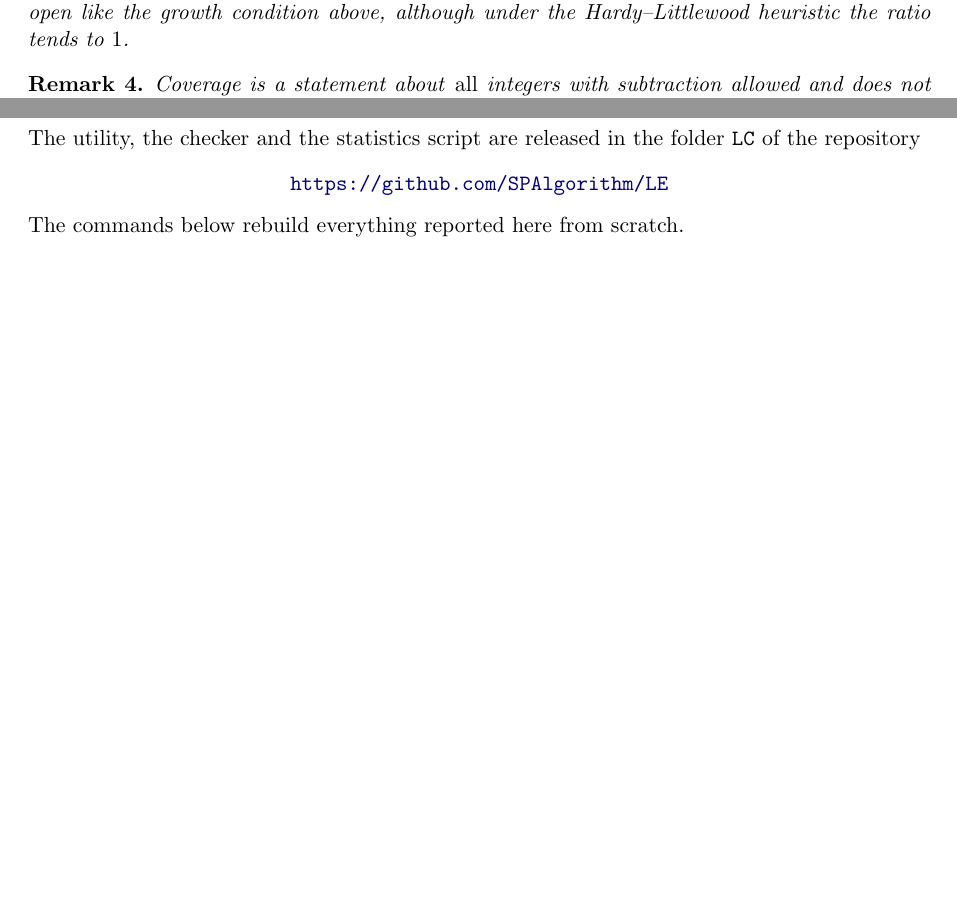
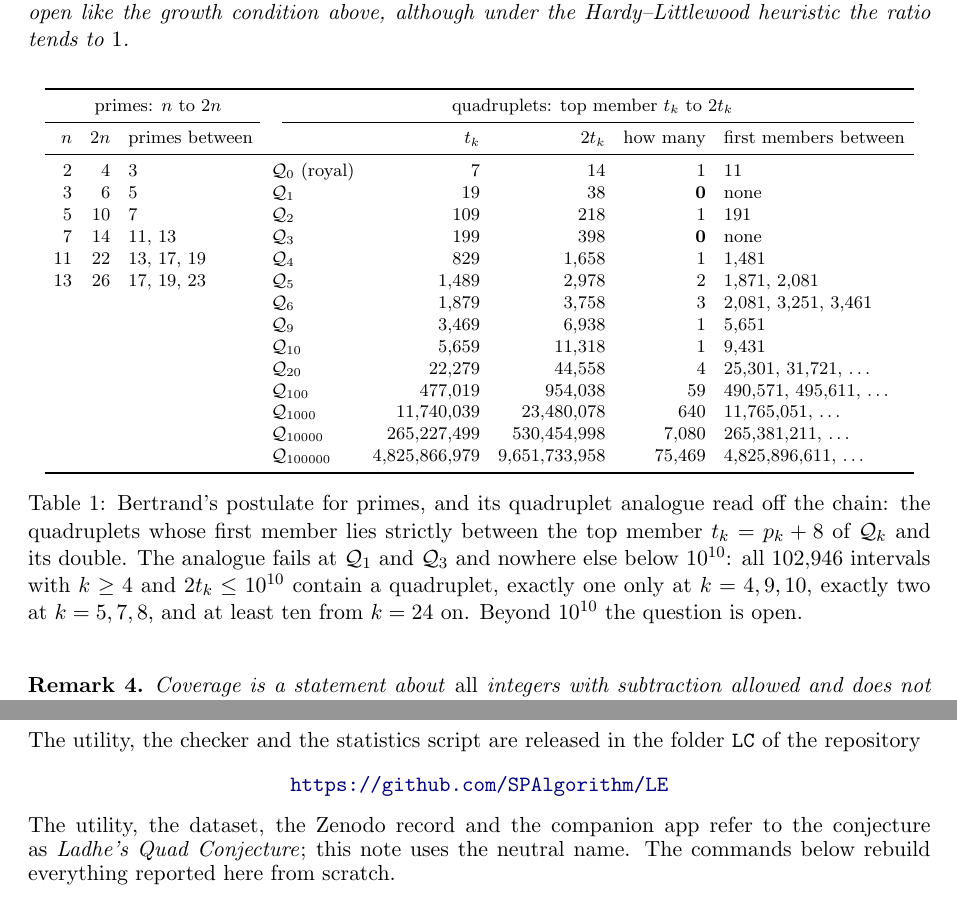
Before and after one commit to SPAlgorithm/LE, a LaTeX paper (LC/paper/ladhe_quad_conjecture.tex): two parts of pages 8 and 15 of 19, joined at a grey line, cut so that both start at the same text, the shorter picture padded with empty space. Compiled offline with pdfLaTeX.

Commit message:
LC: paper v17 -- neutral title and Bertrand table; Zenodo v17 published (record 23671241)
The paper is now "An Additive Closure in the Chain of Prime Quadruplets":
Conjecture 1 is headed "(existence form)", the abstract says "the closure
conjecture", and the availability section records that the utility, the
dataset, the Zenodo record and the app use the name Ladhe's Quad
Conjecture. Table 1 sets Bertrand's postulate for primes beside its
quadruplet analogue (quads between the top member t and 2t: fails only at
Q1 and Q3; all 102,946 intervals below 10^10 hold a quad). README gains a
Version 17 section; LINKS.md points at https://zenodo.org/records/23671241.
Data, rules and lc.py unchanged (format 19).

Co-Authored-By: Claude Fable 5.1 <noreply@anthropic.com>

```diff
--- a/LC/paper/ladhe_quad_conjecture.tex
+++ b/LC/paper/ladhe_quad_conjecture.tex
@@ -32,9 +32,7 @@
 \newcommand{\Radd}{\mathcal{R}_{+}}
 \newcommand{\code}[1]{\texttt{#1}}
 
-\title{Ladhe's Quad Conjecture:\\
-Every Prime Quadruplet Is an Additive/Multiplicative/Exponential\\
-Combination of Its Predecessors\thanks{Correspondence:
+\title{An Additive Closure in the Chain of Prime Quadruplets\thanks{Correspondence:
 \texttt{spalgorithm@gmail.com}. Paper and dataset are archived on Zenodo,
 \url{https://doi.org/10.5281/zenodo.22286846} (this DOI always
 resolves to the latest version), and released under
@@ -43,7 +41,7 @@ CC~BY~4.0; the code is released under the licence of the repository
 
 \author{Shubham Ladhe \and Saloni Ladhe \and Pankaj Ladhe}
 
-\date{Version 16, October 2026\\[2pt] {\small DOI: \href{https://doi.org/10.5281/zenodo.22286846}{10.5281/zenodo.22286846}
+\date{Version 17, October 2026\\[2pt] {\small DOI: \href{https://doi.org/10.5281/zenodo.22286846}{10.5281/zenodo.22286846}
 (all versions)}}
 
 \begin{document}
@@ -612,6 +610,41 @@ Whether $p_{k+1}<2t_k$ holds for every $k\ge4$ is a Bertrand-type
 question for quadruplets, open like the growth condition above, although
 under the Hardy--Littlewood heuristic the ratio tends to~$1$.
 \end{remark}
+
+\begin{table}[h]
+\centering
+\footnotesize\setlength{\tabcolsep}{4.5pt}
+\begin{tabular}{rrl@{\quad}lrrrl}
+\toprule
+\multicolumn{3}{c}{primes: $n$ to $2n$} & \multicolumn{5}{c}{quadruplets: top member $t_k$ to $2t_k$} \\
+\cmidrule(r){1-3}\cmidrule(l){4-8}
+$n$ & $2n$ & primes between & & $t_k$ & $2t_k$ & how many & first members between \\
+\midrule
+ 2 &  4 & 3          & $\Q_0$ (royal) & 7 & 14 & 1 & 11 \\
+ 3 &  6 & 5          & $\Q_1$ & 19 & 38 & \textbf{0} & none \\
+ 5 & 10 & 7          & $\Q_2$ & 109 & 218 & 1 & 191 \\
+ 7 & 14 & 11, 13     & $\Q_3$ & 199 & 398 & \textbf{0} & none \\
+11 & 22 & 13, 17, 19 & $\Q_4$ & 829 & 1{,}658 & 1 & 1{,}481 \\
+13 & 26 & 17, 19, 23 & $\Q_5$ & 1{,}489 & 2{,}978 & 2 & 1{,}871, 2{,}081 \\
+   &    &            & $\Q_6$ & 1{,}879 & 3{,}758 & 3 & 2{,}081, 3{,}251, 3{,}461 \\
+   &    &            & $\Q_{9}$ & 3{,}469 & 6{,}938 & 1 & 5{,}651 \\
+   &    &            & $\Q_{10}$ & 5{,}659 & 11{,}318 & 1 & 9{,}431 \\
+   &    &            & $\Q_{20}$ & 22{,}279 & 44{,}558 & 4 & 25{,}301, 31{,}721, \dots \\
+   &    &            & $\Q_{100}$ & 477{,}019 & 954{,}038 & 59 & 490{,}571, 495{,}611, \dots \\
+   &    &            & $\Q_{1000}$ & 11{,}740{,}039 & 23{,}480{,}078 & 640 & 11{,}765{,}051, \dots \\
+   &    &            & $\Q_{10000}$ & 265{,}227{,}499 & 530{,}454{,}998 & 7{,}080 & 265{,}381{,}211, \dots \\
+   &    &            & $\Q_{100000}$ & 4{,}825{,}866{,}979 & 9{,}651{,}733{,}958 & 75{,}469 & 4{,}825{,}896{,}611, \dots \\
+\bottomrule
+\end{tabular}
+\caption{Bertrand's postulate for primes, and its quadruplet analogue read
+off the chain: the quadruplets whose first member lies strictly between
+the top member $t_k=p_k+8$ of $\Q_k$ and its double. The analogue fails
+at $\Q_1$ and $\Q_3$ and nowhere else below $10^{10}$: all $102{,}946$
+intervals with $k\ge4$ and $2t_k\le10^{10}$ contain a quadruplet, exactly
+one only at $k=4,9,10$, exactly two at $k=5,7,8$, and at least ten from
+$k=24$ on. Beyond $10^{10}$ the question is open.}
+\label{tab:bertrand}
+\end{table}
 
 \begin{remark}
 Coverage is a statement about \emph{all} integers with subtraction
@@ -1154,7 +1187,10 @@ members at the moment they are first met, for the general constellation?
 The utility, the checker and the statistics script are released in the
 folder \code{LC} of the repository
 \begin{center}\url{https://github.com/SPAlgorithm/LE}\end{center}
-The commands below rebuild everything reported here from scratch.
+The utility, the dataset, the Zenodo record and the companion app refer
+to the conjecture as \emph{Ladhe's Quad Conjecture}; this note uses the
+neutral name. The commands below rebuild everything reported here from
+scratch.
 \begin{small}\begin{verbatim}
   python3 lc.py --upto 999999999 --cache paper/qarray_1e9.json   # 35 s
   python3 paper/check.py paper/qarray_1e9.json                   # 0 bad
```
Also changed, not shown: LC/videos/LINKS.md (+2 -2 lines), LC/README.md, LC/paper/ladhe_quad_conjecture.pdf, LC/paper/ladhe_quad_conjecture.tex (9 more changed lines).
